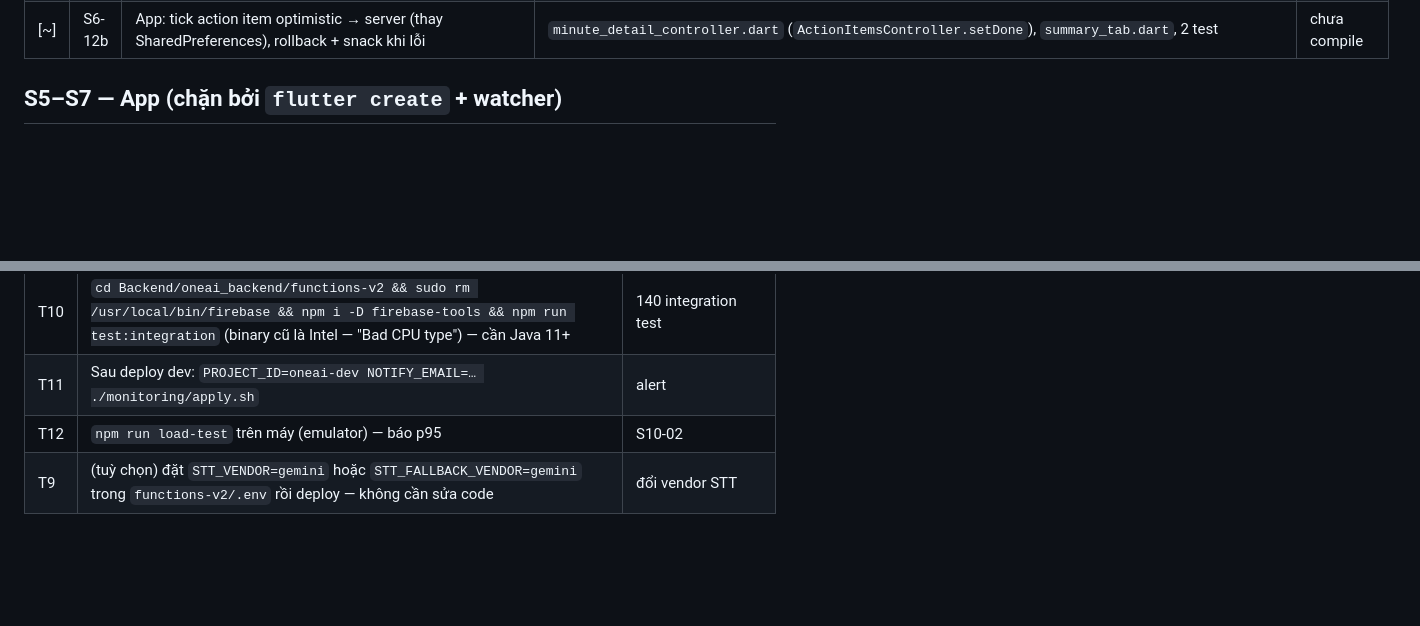
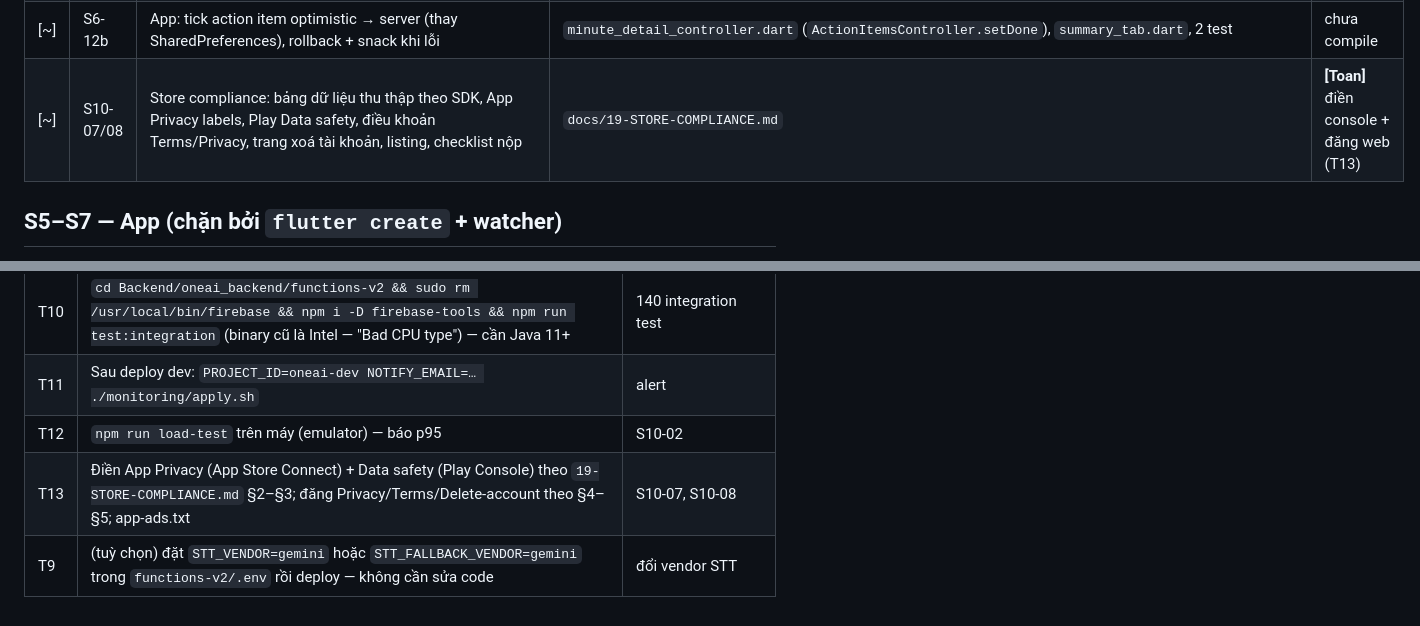
Before and after one commit to doxuto/oneai, a Markdown page: docs/14-EXECUTION-PLAN.md, 2 parts joined by grey strips. Drawn GitHub-style; blank space fills up the shorter version.

Commit message:
[docs][ops] Store compliance: privacy labels, Data safety, Terms/Privacy clauses, delete-account page, listing, submission checklist (S10-07/08)

```diff
--- a/docs/14-EXECUTION-PLAN.md
+++ b/docs/14-EXECUTION-PLAN.md
@@ -135,6 +135,7 @@ không mock `firebase-admin`, chỉ đổi `db` bằng emulator.
 | [~] | S7-08 | App: tìm kiếm client-side title + `transcriptPreview` (AND theo từ, bỏ dấu tiếng Việt), ô search dưới "My Notes", trạng thái không kết quả | `home/{home_controller,home_screen}.dart`, 3 test | chưa compile — bước 1 OQ-07 |
 | [x] | S6-12a | BE: `setActionItemDone {minuteId,itemId,done}` — tick nằm trong artifact, không gọi model/không quota; `ActionItemsData.items[].done` | `ai/{types,handler,setActionItemDone}.ts`, 3 unit + 2 integration | `force` sinh lại xoá tick (ghi trong contract) |
 | [~] | S6-12b | App: tick action item optimistic → server (thay SharedPreferences), rollback + snack khi lỗi | `minute_detail_controller.dart` (`ActionItemsController.setDone`), `summary_tab.dart`, 2 test | chưa compile |
+| [~] | S10-07/08 | Store compliance: bảng dữ liệu thu thập theo SDK, App Privacy labels, Play Data safety, điều khoản Terms/Privacy, trang xoá tài khoản, listing, checklist nộp | `docs/19-STORE-COMPLIANCE.md` | **[Toan]** điền console + đăng web (T13) |
 
 ## S5–S7 — App (chặn bởi `flutter create` + watcher)
 
@@ -195,4 +196,5 @@ Chi tiết phần còn lại trong `09-ROADMAP.md`.
 | T10 | `cd Backend/oneai_backend/functions-v2 && sudo rm /usr/local/bin/firebase && npm i -D firebase-tools && npm run test:integration` (binary cũ là Intel — "Bad CPU type") — cần Java 11+ | 140 integration test |
 | T11 | Sau deploy dev: `PROJECT_ID=oneai-dev NOTIFY_EMAIL=… ./monitoring/apply.sh` | alert |
 | T12 | `npm run load-test` trên máy (emulator) — báo p95 | S10-02 |
+| T13 | Điền App Privacy (App Store Connect) + Data safety (Play Console) theo `19-STORE-COMPLIANCE.md` §2–§3; đăng Privacy/Terms/Delete-account theo §4–§5; app-ads.txt | S10-07, S10-08 |
 | T9 | (tuỳ chọn) đặt `STT_VENDOR=gemini` hoặc `STT_FALLBACK_VENDOR=gemini` trong `functions-v2/.env` rồi deploy — không cần sửa code | đổi vendor STT |
```
Also changed, not shown: docs/09-ROADMAP.md (+2 -2 lines), docs/19-STORE-COMPLIANCE.md (added, +131 -0 lines).
